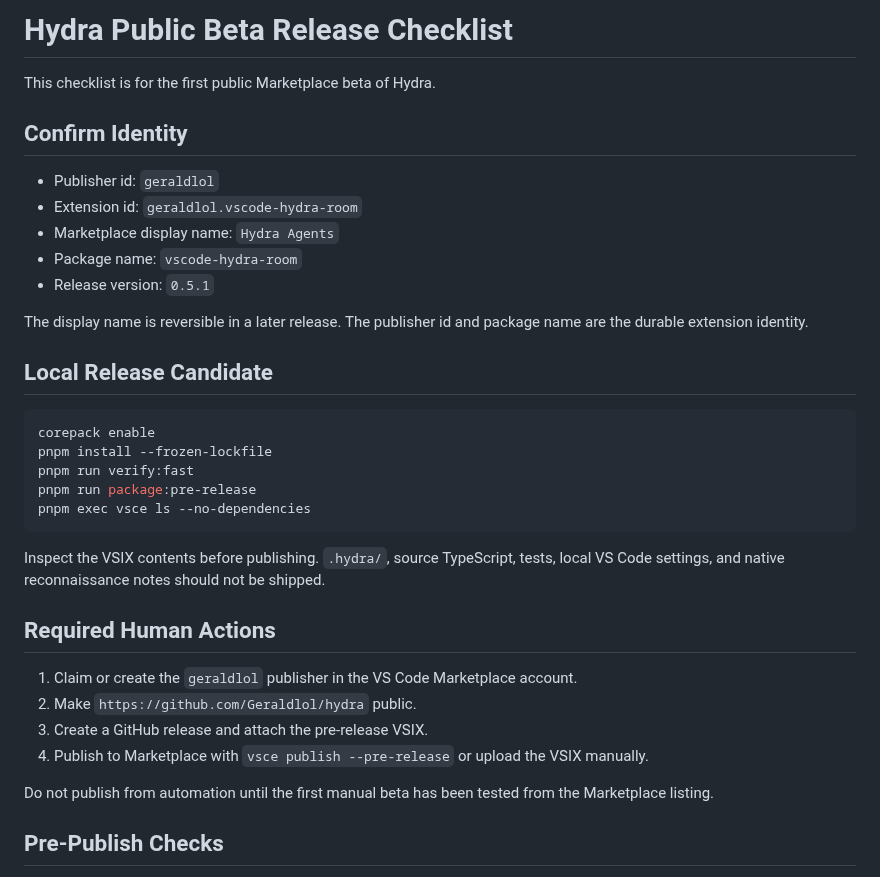
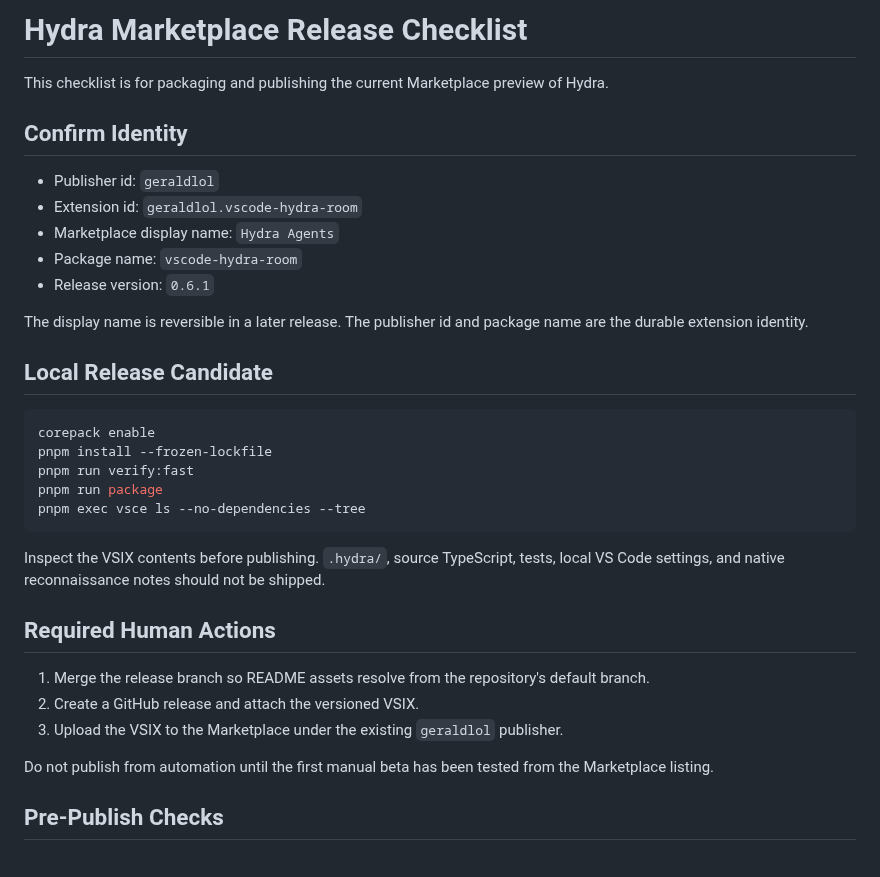
Before and after one commit to Geraldlol/hydra, a Markdown page: docs/release.md, the part around the change. Drawn GitHub-style.

Commit message:
release: package Hydra 0.6.1 (#18)

````diff
--- a/docs/release.md
+++ b/docs/release.md
@@ -1,6 +1,6 @@
-# Hydra Public Beta Release Checklist
+# Hydra Marketplace Release Checklist
 
-This checklist is for the first public Marketplace beta of Hydra.
+This checklist is for packaging and publishing the current Marketplace preview of Hydra.
 
 ## Confirm Identity
 
@@ -8,7 +8,7 @@ This checklist is for the first public Marketplace beta of Hydra.
 - Extension id: `geraldlol.vscode-hydra-room`
 - Marketplace display name: `Hydra Agents`
 - Package name: `vscode-hydra-room`
-- Release version: `0.5.1`
+- Release version: `0.6.1`
 
 The display name is reversible in a later release. The publisher id and package name are the durable extension identity.
 
@@ -18,18 +18,17 @@ The display name is reversible in a later release. The publisher id and package
 corepack enable
 pnpm install --frozen-lockfile
 pnpm run verify:fast
-pnpm run package:pre-release
-pnpm exec vsce ls --no-dependencies
+pnpm run package
+pnpm exec vsce ls --no-dependencies --tree
 ```
 
 Inspect the VSIX contents before publishing. `.hydra/`, source TypeScript, tests, local VS Code settings, and native reconnaissance notes should not be shipped.
 
 ## Required Human Actions
 
-1. Claim or create the `geraldlol` publisher in the VS Code Marketplace account.
-2. Make `https://github.com/Geraldlol/hydra` public.
-3. Create a GitHub release and attach the pre-release VSIX.
-4. Publish to Marketplace with `vsce publish --pre-release` or upload the VSIX manually.
+1. Merge the release branch so README assets resolve from the repository's default branch.
+2. Create a GitHub release and attach the versioned VSIX.
+3. Upload the VSIX to the Marketplace under the existing `geraldlol` publisher.
 
 Do not publish from automation until the first manual beta has been tested from the Marketplace listing.
 
````
Also changed, not shown: CHANGELOG.md (+9 -0 lines), README.md (+5 -5 lines), media/screenshots/agent-duels.png (renamed from docs/images/agent-duels.png), media/screenshots/evidence-scoreboard.png (renamed from docs/images/evidence-scoreboard.png), media/screenshots/hydra-room.png (renamed from docs/images/hydra-room.png), 2 other files.
